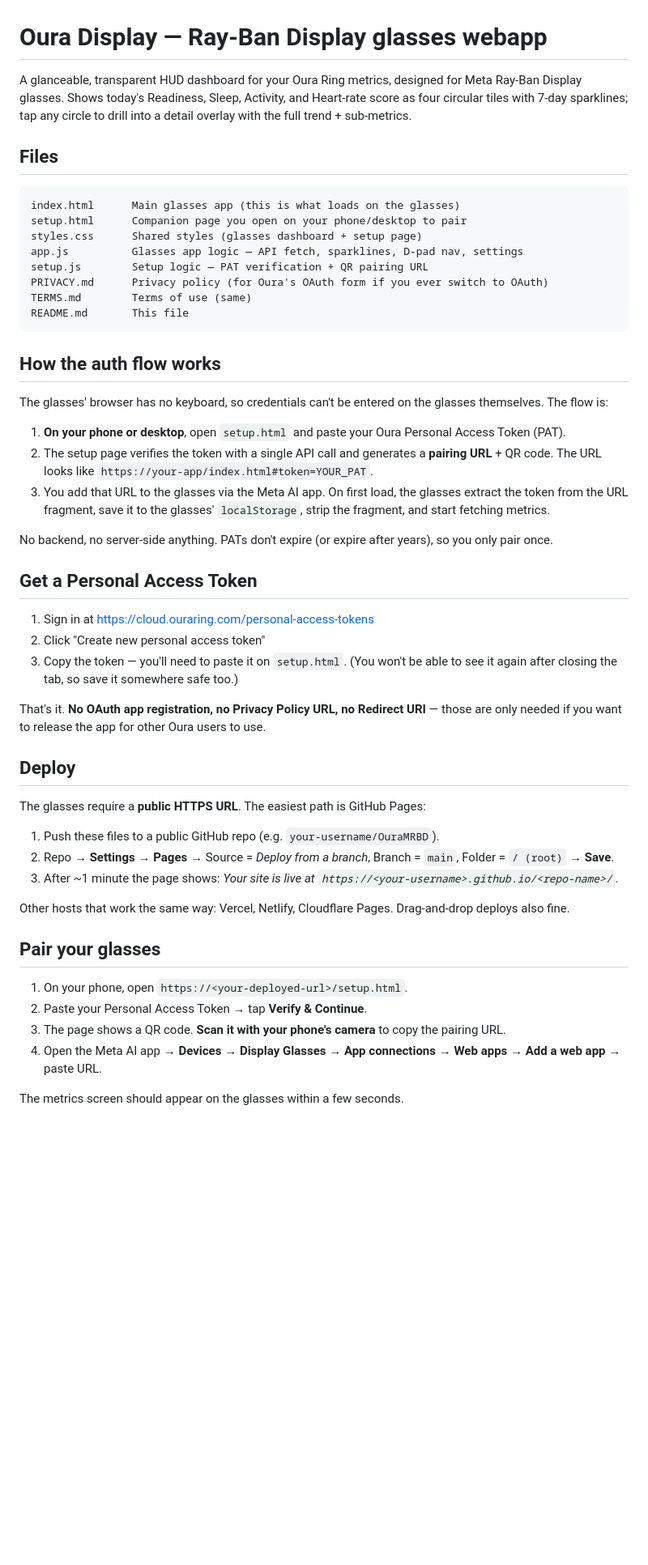
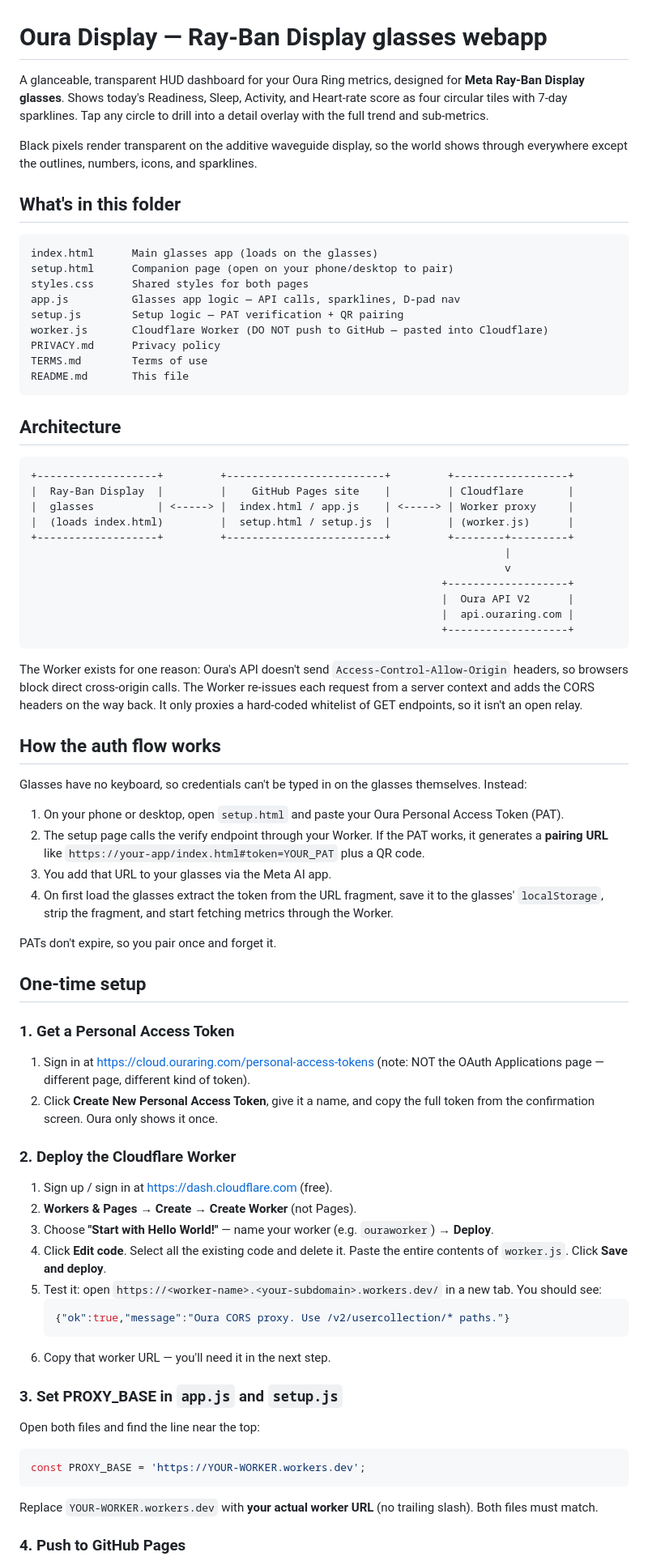
Before and after one commit to darks8587/OuraMRBD, a Markdown page: README.md, the part around one of its changes. Shown at 81% size. Drawn GitHub-style; blank space fills up the shorter version.

````diff
--- a/README.md
+++ b/README.md
@@ -1,54 +1,80 @@
 # Oura Display — Ray-Ban Display glasses webapp
 
-A glanceable, transparent HUD dashboard for your Oura Ring metrics, designed for Meta Ray-Ban Display glasses. Shows today's Readiness, Sleep, Activity, and Heart-rate score as four circular tiles with 7-day sparklines; tap any circle to drill into a detail overlay with the full trend + sub-metrics.
+A glanceable, transparent HUD dashboard for your Oura Ring metrics, designed for **Meta Ray-Ban Display glasses**. Shows today's Readiness, Sleep, Activity, and Heart-rate score as four circular tiles with 7-day sparklines. Tap any circle to drill into a detail overlay with the full trend and sub-metrics.
 
-## Files
+Black pixels render transparent on the additive waveguide display, so the world shows through everywhere except the outlines, numbers, icons, and sparklines.
+
+## What's in this folder
 
 ```
-index.html      Main glasses app (this is what loads on the glasses)
-setup.html      Companion page you open on your phone/desktop to pair
-styles.css      Shared styles (glasses dashboard + setup page)
-app.js          Glasses app logic — API fetch, sparklines, D-pad nav, settings
-setup.js        Setup logic — PAT verification + QR pairing URL
-PRIVACY.md      Privacy policy (for Oura's OAuth form if you ever switch to OAuth)
-TERMS.md        Terms of use (same)
+index.html      Main glasses app (loads on the glasses)
+setup.html      Companion page (open on your phone/desktop to pair)
+styles.css      Shared styles for both pages
+app.js          Glasses app logic — API calls, sparklines, D-pad nav
+setup.js        Setup logic — PAT verification + QR pairing
+worker.js       Cloudflare Worker (DO NOT push to GitHub — pasted into Cloudflare)
+PRIVACY.md      Privacy policy
+TERMS.md        Terms of use
 README.md       This file
 ```
 
+## Architecture
+
+```
++-------------------+         +-------------------------+         +------------------+
+|  Ray-Ban Display  |         |    GitHub Pages site    |         | Cloudflare       |
+|  glasses          | <-----> |  index.html / app.js    | <-----> | Worker proxy     |
+|  (loads index.html)         |  setup.html / setup.js  |         | (worker.js)      |
++-------------------+         +-------------------------+         +--------+---------+
+                                                                           |
+                                                                           v
+                                                                 +-------------------+
+                                                                 |  Oura API V2      |
+                                                                 |  api.ouraring.com |
+                                                                 +-------------------+
+```
+
+The Worker exists for one reason: Oura's API doesn't send `Access-Control-Allow-Origin` headers, so browsers block direct cross-origin calls. The Worker re-issues each request from a server context and adds the CORS headers on the way back. It only proxies a hard-coded whitelist of GET endpoints, so it isn't an open relay.
+
 ## How the auth flow works
 
-The glasses' browser has no keyboard, so credentials can't be entered on the glasses themselves. The flow is:
+Glasses have no keyboard, so credentials can't be typed in on the glasses themselves. Instead:
 
-1. **On your phone or desktop**, open `setup.html` and paste your Oura Personal Access Token (PAT).
-2. The setup page verifies the token with a single API call and generates a **pairing URL** + QR code. The URL looks like `https://your-app/index.html#token=YOUR_PAT`.
-3. You add that URL to the glasses via the Meta AI app. On first load, the glasses extract the token from the URL fragment, save it to the glasses' `localStorage`, strip the fragment, and start fetching metrics.
+1. On your phone or desktop, open `setup.html` and paste your Oura Personal Access Token (PAT).
+2. The setup page calls the verify endpoint through your Worker. If the PAT works, it generates a **pairing URL** like `https://your-app/index.html#token=YOUR_PAT` plus a QR code.
+3. You add that URL to your glasses via the Meta AI app.
+4. On first load the glasses extract the token from the URL fragment, save it to the glasses' `localStorage`, strip the fragment, and start fetching metrics through the Worker.
 
-No backend, no server-side anything. PATs don't expire (or expire after years), so you only pair once.
+PATs don't expire, so you pair once and forget it.
 
-## Get a Personal Access Token
+## One-time setup
 
-1. Sign in at https://cloud.ouraring.com/personal-access-tokens
-2. Click "Create new personal access token"
-3. Copy the token — you'll need to paste it on `setup.html`. (You won't be able to see it again after closing the tab, so save it somewhere safe too.)
+### 1. Get a Personal Access Token
 
-That's it. **No OAuth app registration, no Privacy Policy URL, no Redirect URI** — those are only needed if you want to release the app for other Oura users to use.
+1. Sign in at https://cloud.ouraring.com/personal-access-tokens (note: NOT the OAuth Applications page — different page, different kind of token).
+2. Click **Create New Personal Access Token**, give it a name, and copy the full token from the confirmation screen. Oura only shows it once.
 
-## Deploy
+### 2. Deploy the Cloudflare Worker
 
-The glasses require a **public HTTPS URL**. The easiest path is GitHub Pages:
+1. Sign up / sign in at https://dash.cloudflare.com (free).
+2. **Workers & Pages** → **Create** → **Create Worker** (not Pages).
+3. Choose **"Start with Hello World!"** — name your worker (e.g. `ouraworker`) → **Deploy**.
+4. Click **Edit code**. Select all the existing code and delete it. Paste the entire contents of `worker.js`. Click **Save and deploy**.
+5. Test it: open `https://<worker-name>.<your-subdomain>.workers.dev/` in a new tab. You should see:
+   ```json
+   {"ok":true,"message":"Oura CORS proxy. Use /v2/usercollection/* paths."}
+   ```
+6. Copy that worker URL — you'll need it in the next step.
 
-1. Push these files to a public GitHub repo (e.g. `your-username/OuraMRBD`).
-2. Repo &rarr; **Settings** &rarr; **Pages** &rarr; Source = *Deploy from a branch*, Branch = `main`, Folder = `/ (root)` &rarr; **Save**.
-3. After ~1 minute the page shows: *Your site is live at `https://<your-username>.github.io/<repo-name>/`.*
+### 3. Set PROXY_BASE in `app.js` and `setup.js`
 
-Other hosts that work the same way: Vercel, Netlify, Cloudflare Pages. Drag-and-drop deploys also fine.
+Open both files and find the line near the top:
 
-## Pair your glasses
+```js
+const PROXY_BASE = 'https://YOUR-WORKER.workers.dev';
+```
 
-1. On your phone, open `https://<your-deployed-url>/setup.html`.
-2. Paste your Personal Access Token &rarr; tap **Verify & Continue**.
-3. The page shows a QR code. **Scan it with your phone's camera** to copy the pairing URL.
-4. Open the Meta AI app &rarr; **Devices** &rarr; **Display Glasses** &rarr; **App connections** &rarr; **Web apps** &rarr; **Add a web app** &rarr; paste URL.
+Replace `YOUR-WORKER.workers.dev` with **your actual worker URL** (no trailing slash). Both files must match.
 
-The metrics screen should appear on the glasses within a few seconds.
+### 4. Push to GitHub Pages
 
````
Also changed, not shown: other parts of README.md (+51 -19 lines).
